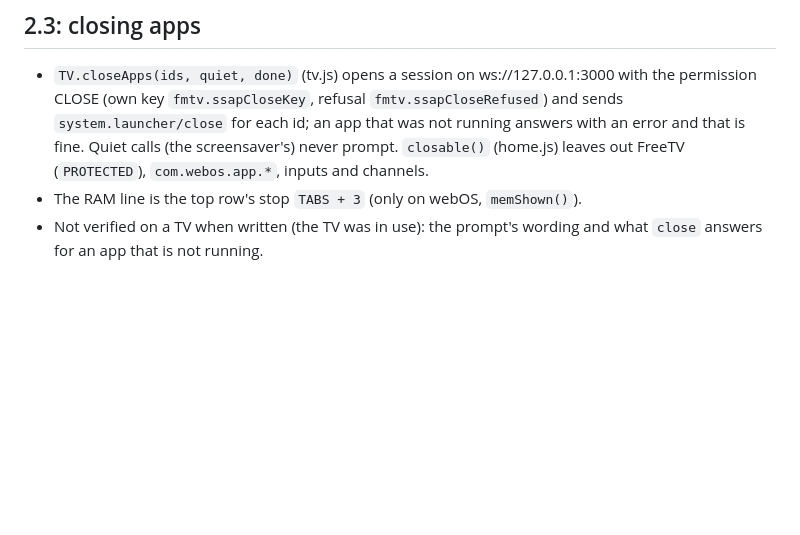
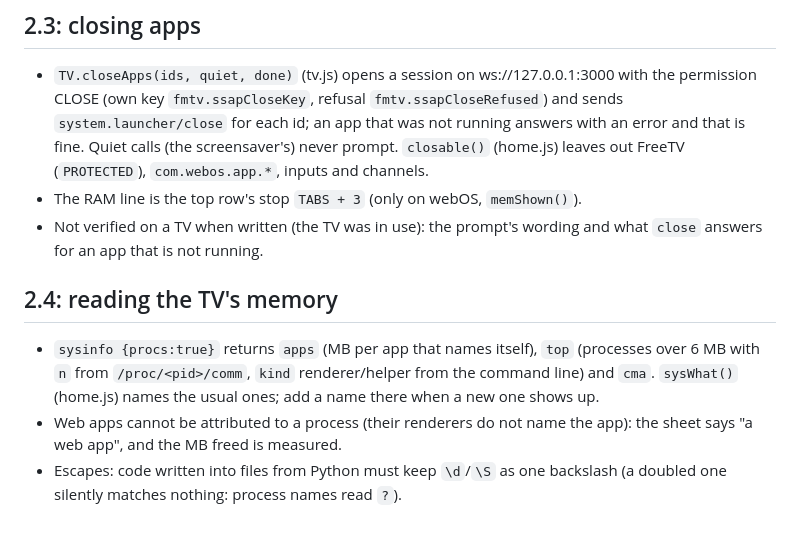
Before and after one commit to PharmaJava/FreeTV, a Markdown page: AGENTS.md, the part around the change. GitHub-like rendering; blank space fills up the shorter version.

```diff
--- a/AGENTS.md
+++ b/AGENTS.md
@@ -117,3 +117,9 @@ Holding Home stops the helper and leaves `state/blocked` in `com.local.nativehom
   Quiet calls (the screensaver's) never prompt. `closable()` (home.js) leaves out FreeTV (`PROTECTED`), `com.webos.app.*`, inputs and channels.
 - The RAM line is the top row's stop `TABS + 3` (only on webOS, `memShown()`).
 - Not verified on a TV when written (the TV was in use): the prompt's wording and what `close` answers for an app that is not running.
+
+## 2.4: reading the TV's memory
+- `sysinfo {procs:true}` returns `apps` (MB per app that names itself), `top` (processes over 6 MB with `n` from `/proc/<pid>/comm`, `kind`
+  renderer/helper from the command line) and `cma`. `sysWhat()` (home.js) names the usual ones; add a name there when a new one shows up.
+- Web apps cannot be attributed to a process (their renderers do not name the app): the sheet says "a web app", and the MB freed is measured.
+- Escapes: code written into files from Python must keep `\d`/`\S` as one backslash (a doubled one silently matches nothing: process names read `?`).
```
Also changed, not shown: CHANGELOG.md (+16 -0 lines), README.md (+24 -0 lines).
